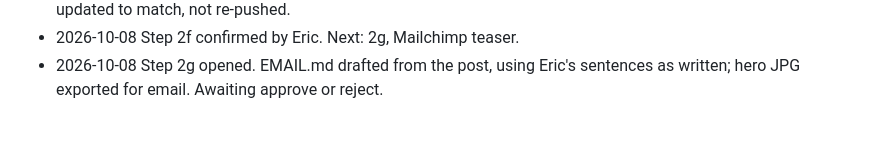
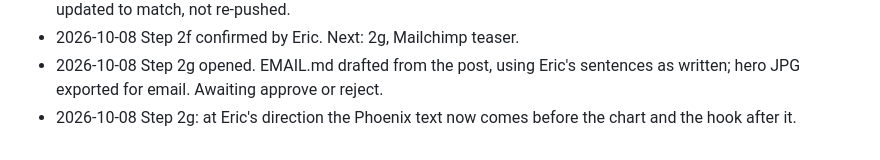
Before and after one commit to Data4ThePeople/AffordableHousing, a Markdown page: STATUS.md, the part around the change. Drawn GitHub-style.

Commit message:
rentals-within-reach: email introduces the Phoenix chart before showing it
Co-Authored-By: Claude Opus 5.5 (1M context) <noreply@anthropic.com>

```diff
--- a/STATUS.md
+++ b/STATUS.md
@@ -121,3 +121,4 @@ None.
 - 2026-10-08 Step 2f: Eric changed "simulate their lives" to "understand their lives" directly in Prismic; POST.md updated to match, not re-pushed.
 - 2026-10-08 Step 2f confirmed by Eric. Next: 2g, Mailchimp teaser.
 - 2026-10-08 Step 2g opened. EMAIL.md drafted from the post, using Eric's sentences as written; hero JPG exported for email. Awaiting approve or reject.
+- 2026-10-08 Step 2g: at Eric's direction the Phoenix text now comes before the chart and the hook after it.
```
Also changed, not shown: posts/rentals-within-reach/EMAIL.md (+14 -10 lines).
